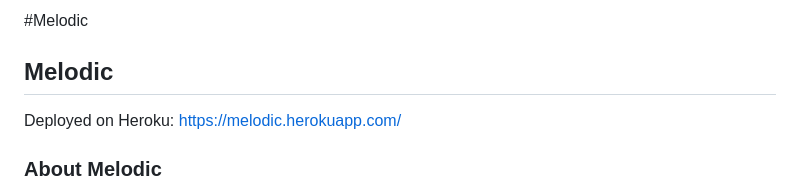
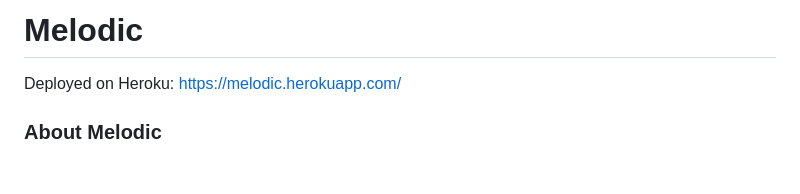
Before and after one commit to PhoenixMP/Capstone-1, a Markdown page: README.md, the part around the change. GitHub-like rendering; blank space fills up the shorter version.

```diff
--- a/README.md
+++ b/README.md
@@ -1,5 +1,5 @@
-#Melodic
-## Melodic
+
+# Melodic
 Deployed on Heroku: https://melodic.herokuapp.com/
 
 ### About Melodic
```
